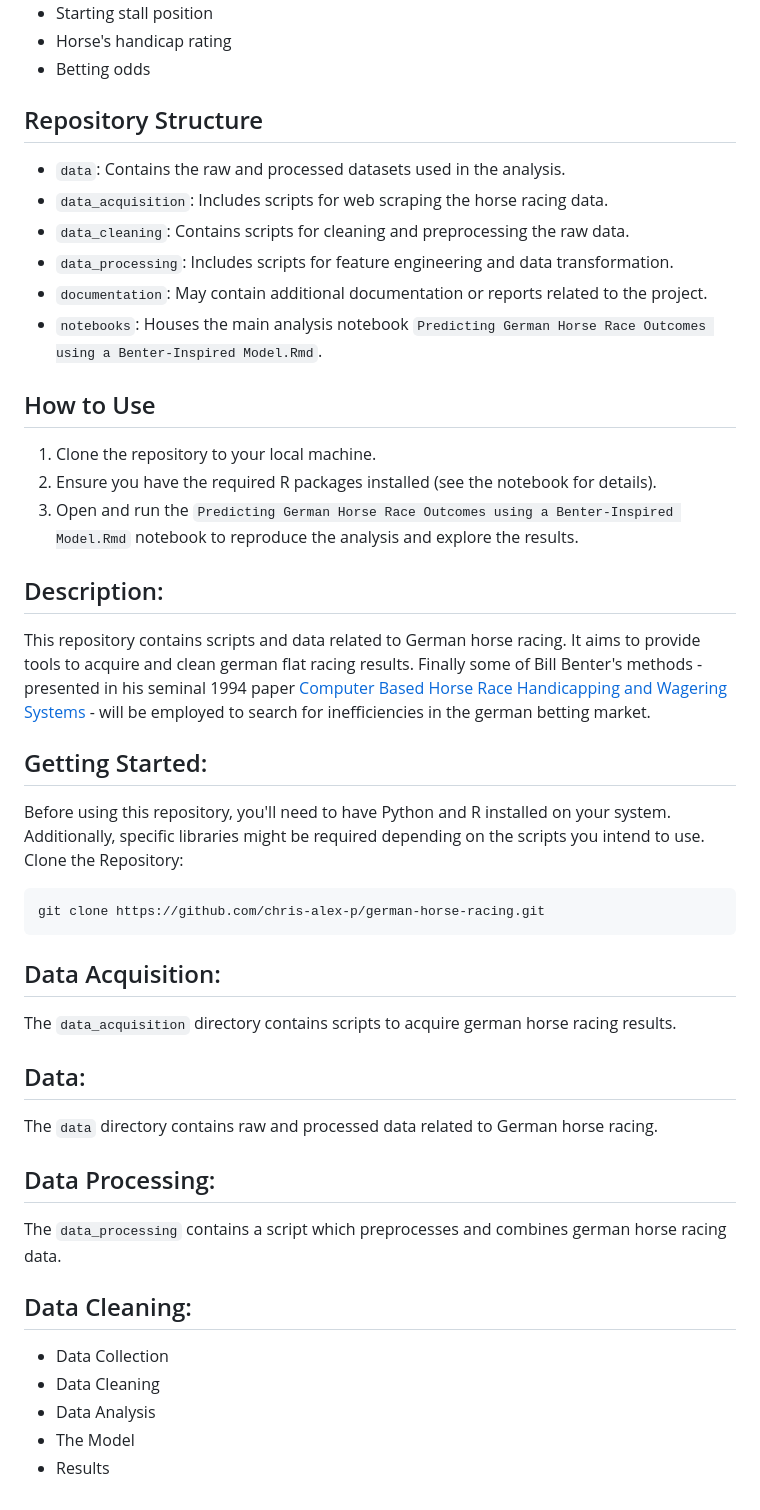
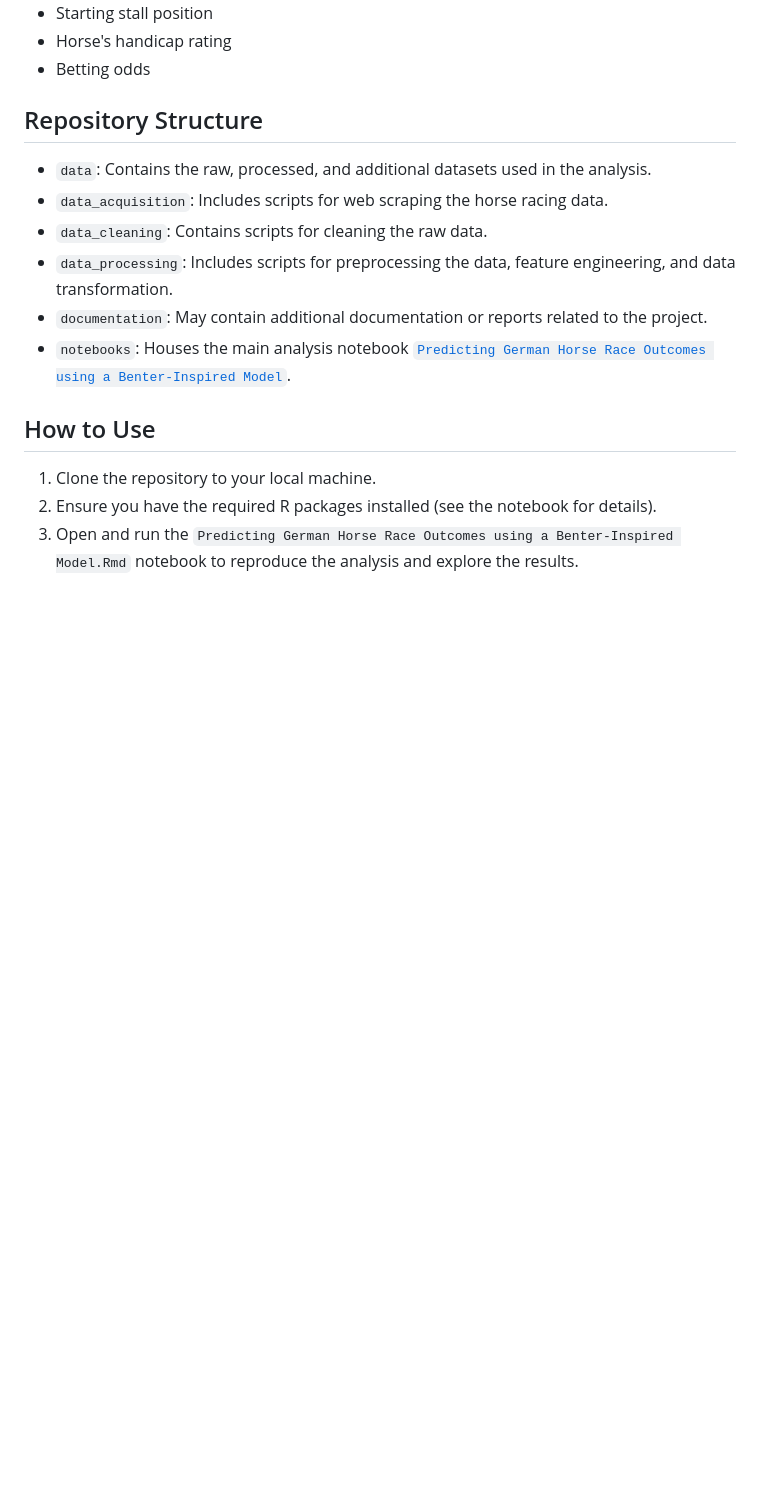
Before and after one commit to mavericzz/german-horse-racing, a Markdown page: README.md, the part around one of its changes. Drawn GitHub-style; blank space fills up the shorter version.

````diff
--- a/README.md
+++ b/README.md
@@ -27,45 +27,15 @@ The model incorporates a variety of features related to horses, jockeys, trainer
 
 ## Repository Structure
 
-* `data`: Contains the raw and processed datasets used in the analysis.
+* `data`: Contains the raw, processed, and additional datasets used in the analysis.
 * `data_acquisition`:  Includes scripts for web scraping the horse racing data.
-* `data_cleaning`: Contains scripts for cleaning and preprocessing the raw data.
-* `data_processing`: Includes scripts for feature engineering and data transformation.
+* `data_cleaning`: Contains scripts for cleaning the raw data.
+* `data_processing`: Includes scripts for preprocessing the data, feature engineering, and data transformation.
 * `documentation`: May contain additional documentation or reports related to the project.
-* `notebooks`: Houses the main analysis notebook `Predicting German Horse Race Outcomes using a Benter-Inspired Model.Rmd`.
+* `notebooks`: Houses the main analysis notebook [`Predicting German Horse Race Outcomes using a Benter-Inspired Model`](notebooks/analysis_benter_methods.md).
 
 ## How to Use
 
 1. Clone the repository to your local machine.
 2. Ensure you have the required R packages installed (see the notebook for details).
 3. Open and run the `Predicting German Horse Race Outcomes using a Benter-Inspired Model.Rmd` notebook to reproduce the analysis and explore the results.
-
-
-## Description:
-This repository contains scripts and data related to German horse racing. It aims to provide tools to acquire and clean german flat racing results. Finally some of Bill Benter's methods - presented in his seminal 1994 paper [Computer Based Horse Race Handicapping and Wagering Systems](https://gwern.net/doc/statistics/decision/1994-benter.pdf) - will be employed to search for inefficiencies in the german betting market.
-
-## Getting Started:
-Before using this repository, you'll need to have Python and R installed on your system. Additionally, specific libraries might be required depending on the scripts you intend to use.
-Clone the Repository:
-
-```
-git clone https://github.com/chris-alex-p/german-horse-racing.git
-```
-
-## Data Acquisition:
-The `data_acquisition` directory contains scripts to acquire german horse racing results.
-
-## Data:
-The `data` directory contains raw and processed data related to German horse racing.
-
-## Data Processing:
-The `data_processing` contains a script which preprocesses and combines german horse racing data.
-
-## Data Cleaning:
-
-
-* Data Collection
-* Data Cleaning
-* Data Analysis
-* The Model
-* Results
````
Also changed, not shown: other parts of README.md (+3 -3 lines).
